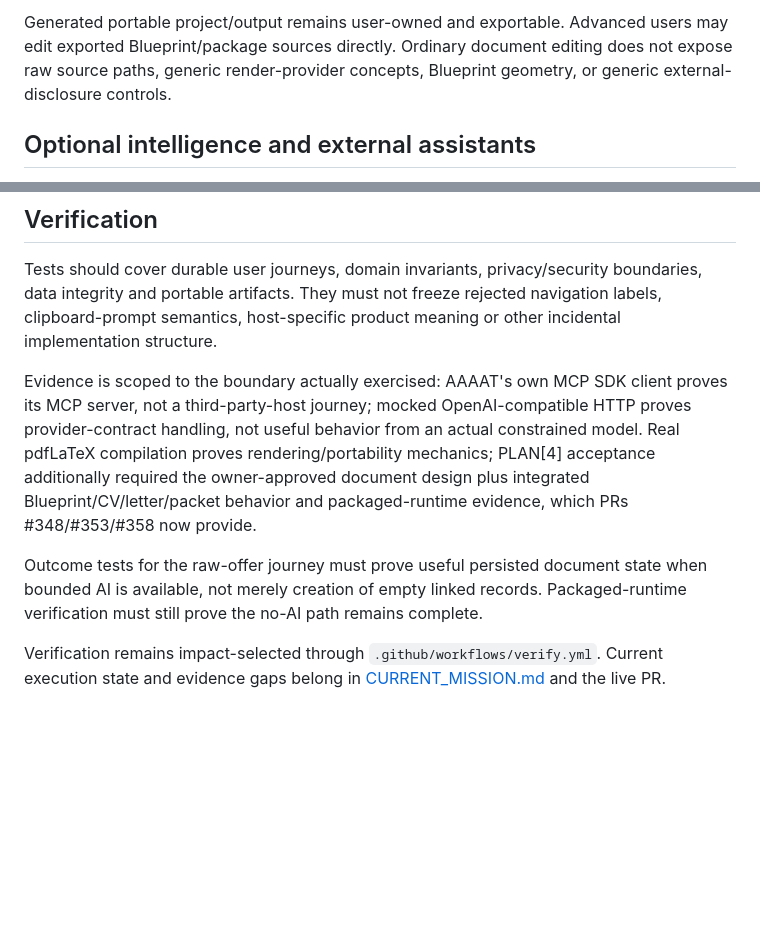
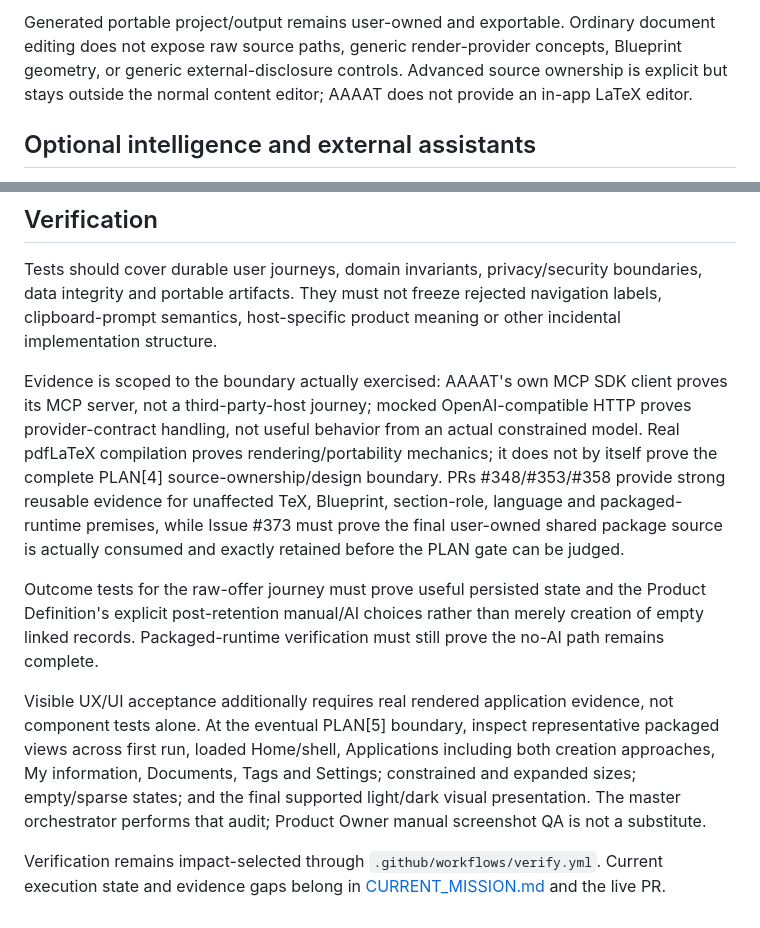
Before and after one commit to DidacLL/AAAAT, a Markdown page: docs/SPEC.md, 2 parts joined by grey strips. Rendered like a GitHub page; blank space fills up the shorter version.

```diff
--- a/docs/SPEC.md
+++ b/docs/SPEC.md
@@ -74,5 +90,5 @@ Every managed or exported source project contains the package/Blueprint/data fil
 
-Generated portable project/output remains user-owned and exportable. Advanced users may edit exported Blueprint/package sources directly. Ordinary document editing does not expose raw source paths, generic render-provider concepts, Blueprint geometry, or generic external-disclosure controls.
+Generated portable project/output remains user-owned and exportable. Ordinary document editing does not expose raw source paths, generic render-provider concepts, Blueprint geometry, or generic external-disclosure controls. Advanced source ownership is explicit but stays outside the normal content editor; AAAAT does not provide an in-app LaTeX editor.
 
 ## Optional intelligence and external assistants
 
@@ -112,8 +128,10 @@ Setup status is privacy-minimal and always readable. External mutation authority
 
 Tests should cover durable user journeys, domain invariants, privacy/security boundaries, data integrity and portable artifacts. They must not freeze rejected navigation labels, clipboard-prompt semantics, host-specific product meaning or other incidental implementation structure.
 
-Evidence is scoped to the boundary actually exercised: AAAAT's own MCP SDK client proves its MCP server, not a third-party-host journey; mocked OpenAI-compatible HTTP proves provider-contract handling, not useful behavior from an actual constrained model. Real pdfLaTeX compilation proves rendering/portability mechanics; PLAN[4] acceptance additionally required the owner-approved document design plus integrated Blueprint/CV/letter/packet behavior and packaged-runtime evidence, which PRs #348/#353/#358 now provide.
+Evidence is scoped to the boundary actually exercised: AAAAT's own MCP SDK client proves its MCP server, not a third-party-host journey; mocked OpenAI-compatible HTTP proves provider-contract handling, not useful behavior from an actual constrained model. Real pdfLaTeX compilation proves rendering/portability mechanics; it does not by itself prove the complete PLAN[4] source-ownership/design boundary. PRs #348/#353/#358 provide strong reusable evidence for unaffected TeX, Blueprint, section-role, language and packaged-runtime premises, while Issue #373 must prove the final user-owned shared package source is actually consumed and exactly retained before the PLAN gate can be judged.
 
-Outcome tests for the raw-offer journey must prove useful persisted document state when bounded AI is available, not merely creation of empty linked records. Packaged-runtime verification must still prove the no-AI path remains complete.
+Outcome tests for the raw-offer journey must prove useful persisted state and the Product Definition's explicit post-retention manual/AI choices rather than merely creation of empty linked records. Packaged-runtime verification must still prove the no-AI path remains complete.
+
+Visible UX/UI acceptance additionally requires real rendered application evidence, not component tests alone. At the eventual PLAN[5] boundary, inspect representative packaged views across first run, loaded Home/shell, Applications including both creation approaches, My information, Documents, Tags and Settings; constrained and expanded sizes; empty/sparse states; and the final supported light/dark visual presentation. The master orchestrator performs that audit; Product Owner manual screenshot QA is not a substitute.
 
 Verification remains impact-selected through `.github/workflows/verify.yml`. Current execution state and evidence gaps belong in [CURRENT_MISSION.md](../.agentic/CURRENT_MISSION.md) and the live PR.
```
Also changed, not shown: other parts of docs/SPEC.md (+26 -10 lines).
